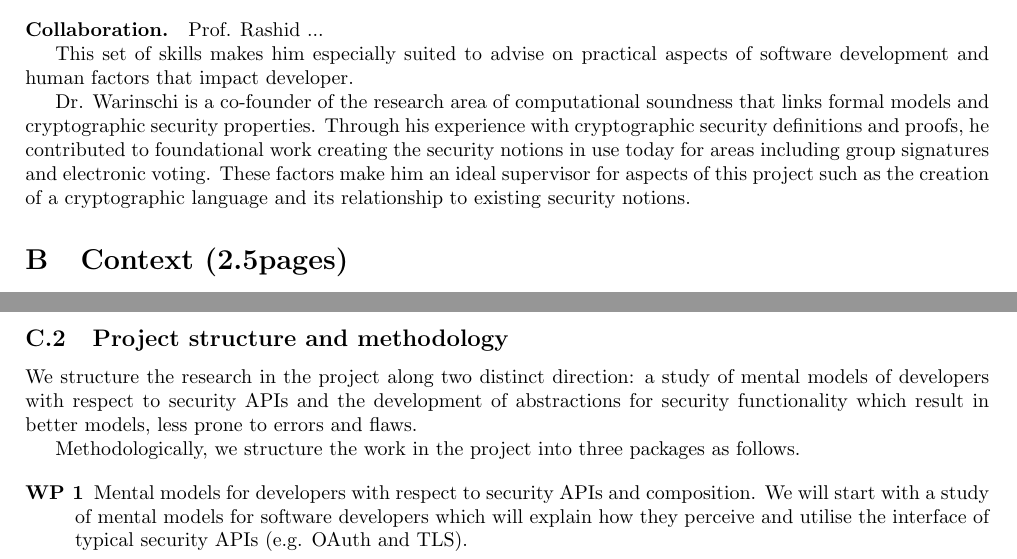
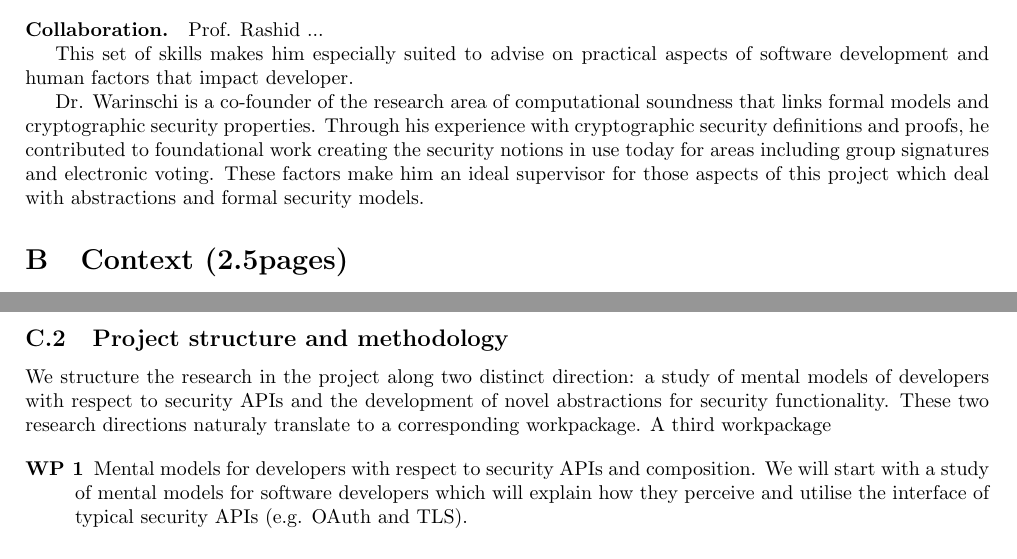
Before and after one commit to bogdanwarinschi/models, a LaTeX document (ah.tex): two parts of pages 1 and 3 of 4, joined at a grey line, cut so that both start at the same text. Compiled offline with pdfLaTeX.

Commit message:
Minor edits

```diff
--- a/ah.tex
+++ b/ah.tex
@@ -177,7 +177,7 @@ Prof. Rashid  ...
 This set of skills makes him especially suited to advise on practical aspects of software development and human factors that impact developer.
 
 Dr. Warinschi is a co-founder of the research area of computational soundness that links formal models and cryptographic security properties. Through his experience with cryptographic security definitions and proofs, he contributed to foundational work creating the security notions in use today for areas including group signatures and electronic voting.
-These factors make him an ideal supervisor for aspects of this project such as the creation of a cryptographic language and its relationship to existing security notions.
+These factors make him an ideal supervisor for those aspects of this project which deal with abstractions and formal security models.
 
 
 \section{Context (2.5pages)}
@@ -275,9 +275,9 @@ There is by now sufficient evidence that, many of common errors that developers
 \subsection{Project structure and methodology}
 
 
-We structure the research in the project along two distinct direction: a study of mental models of developers with respect to security APIs and the development of abstractions for security functionality which result in better models, less prone to errors and flaws.
+We structure the research in the project along two distinct direction: a study of mental models of developers with respect to security APIs and the development of novel abstractions for security functionality.  These two research directions naturaly translate to a corresponding workpackage.
+A third workpackage
 
-Methodologically, we structure the work in the project into three packages as follows.
 
 \begin{description}\itemsep-3pt
 \item[WP 1] Mental models for developers with respect to security APIs and composition.
```
Also changed, not shown: ah.tex (7 more changed lines).
